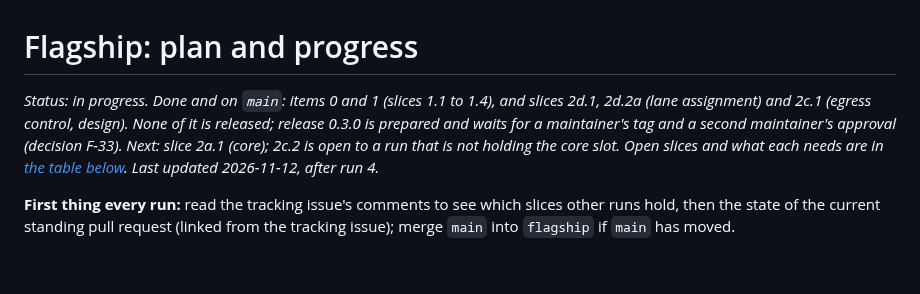
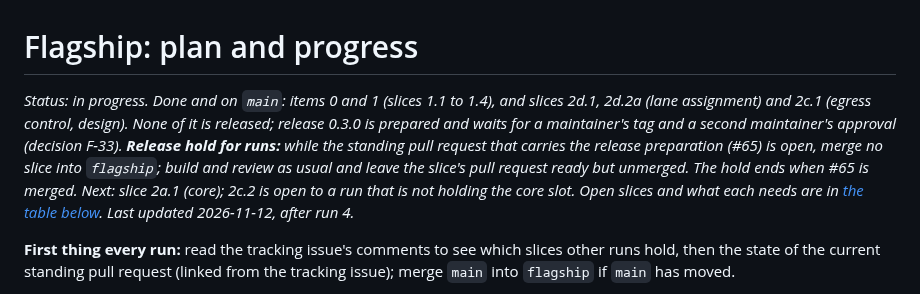
Before and after one commit to Obaaf/OBAAF, a Markdown page: docs/flagship.md, the part around one of its changes. GitHub-like rendering; blank space fills up the shorter version.

```diff
--- a/docs/flagship.md
+++ b/docs/flagship.md
@@ -1,6 +1,6 @@
 # Flagship: plan and progress
 
-*Status: in progress. Done and on `main`: items 0 and 1 (slices 1.1 to 1.4), and slices 2d.1, 2d.2a (lane assignment) and 2c.1 (egress control, design). None of it is released; release 0.3.0 is prepared and waits for a maintainer's tag and a second maintainer's approval (decision F-33). Next: slice 2a.1 (core); 2c.2 is open to a run that is not holding the core slot. Open slices and what each needs are in [the table below](#what-may-be-worked-on-and-when). Last updated 2026-11-12, after run 4.*
+*Status: in progress. Done and on `main`: items 0 and 1 (slices 1.1 to 1.4), and slices 2d.1, 2d.2a (lane assignment) and 2c.1 (egress control, design). None of it is released; release 0.3.0 is prepared and waits for a maintainer's tag and a second maintainer's approval (decision F-33). **Release hold for runs:** while the standing pull request that carries the release preparation (#65) is open, merge no slice into `flagship`; build and review as usual and leave the slice's pull request ready but unmerged. The hold ends when #65 is merged. Next: slice 2a.1 (core); 2c.2 is open to a run that is not holding the core slot. Open slices and what each needs are in [the table below](#what-may-be-worked-on-and-when). Last updated 2026-11-12, after run 4.*
 
 **First thing every run:** read the tracking issue's comments to see which slices other runs hold, then the state of the current standing pull request (linked from the tracking issue); merge `main` into `flagship` if `main` has moved.
 
```
Also changed, not shown: other parts of docs/flagship.md (+1 -1 lines).
